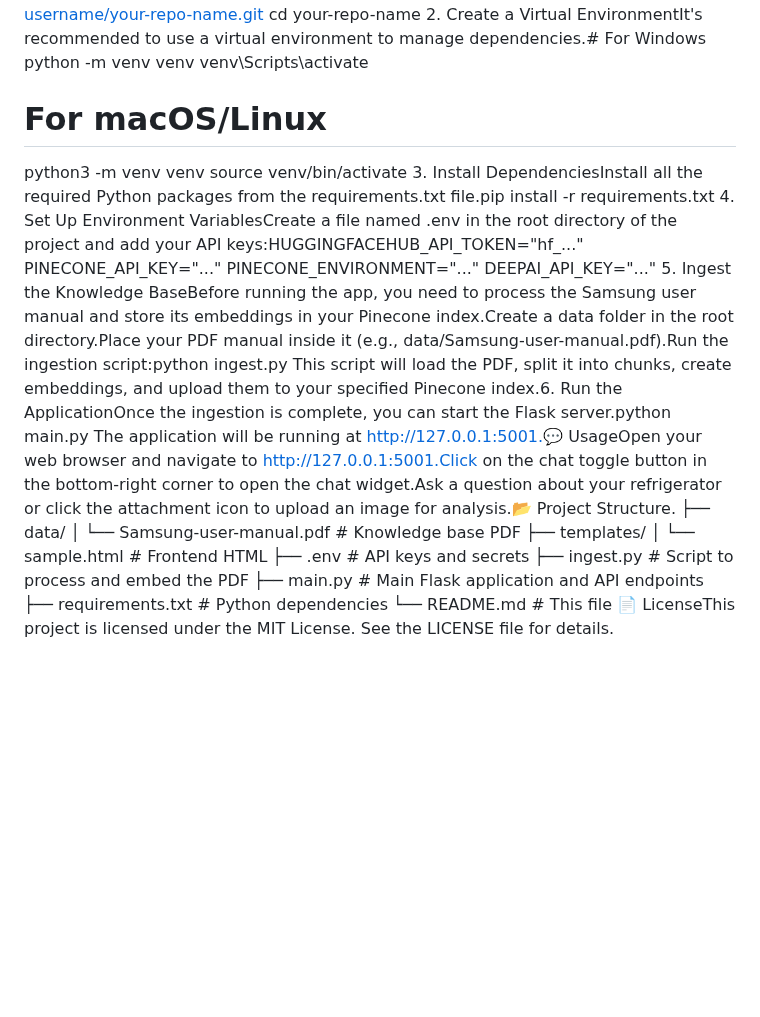
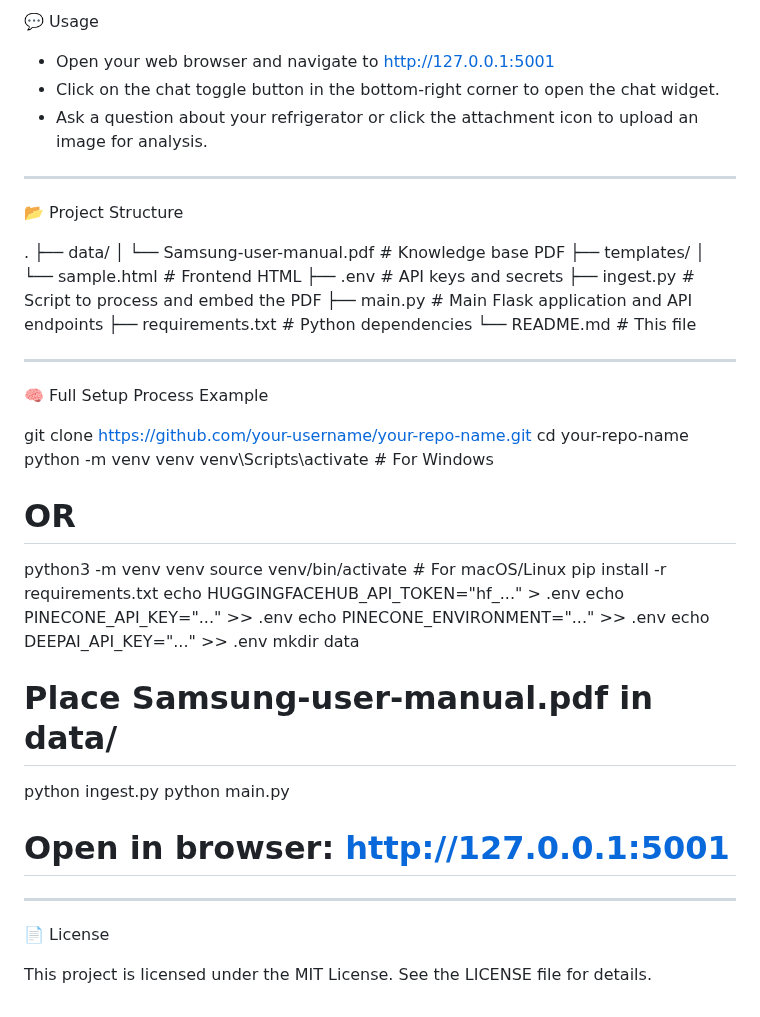
Before and after one commit to godwin1428/AI-Powered-Appliance-Support-Chatbot-, a Markdown page: README.md, the part around one of its changes. Rendered like a GitHub page; blank space fills up the shorter version.

```diff
--- a/README.md
+++ b/README.md
@@ -2,26 +95,48 @@ AI-Powered Samsung Refrigerator Support ChatbotThis project is a smart, interact
+💬 Usage
+
+- Open your web browser and navigate to http://127.0.0.1:5001
+- Click on the chat toggle button in the bottom-right corner to open the chat widget.
+- Ask a question about your refrigerator or click the attachment icon to upload an image for analysis.
+
+------------------------------------------------------------
+
+📂 Project Structure
+
+.
+├── data/
+│   └── Samsung-user-manual.pdf      # Knowledge base PDF
+├── templates/
+│   └── sample.html                  # Frontend HTML
+├── .env                             # API keys and secrets
+├── ingest.py                        # Script to process and embed the PDF
+├── main.py                          # Main Flask application and API endpoints
+├── requirements.txt                 # Python dependencies
+└── README.md                        # This file
+
+------------------------------------------------------------
+
+🧠 Full Setup Process Example
+
+git clone https://github.com/your-username/your-repo-name.git
 cd your-repo-name
-2. Create a Virtual EnvironmentIt's recommended to use a virtual environment to manage dependencies.# For Windows
 python -m venv venv
-venv\Scripts\activate
+venv\Scripts\activate                # For Windows
+# OR
+python3 -m venv venv
+source venv/bin/activate             # For macOS/Linux
+pip install -r requirements.txt
+echo HUGGINGFACEHUB_API_TOKEN="hf_..." > .env
+echo PINECONE_API_KEY="..." >> .env
+echo PINECONE_ENVIRONMENT="..." >> .env
+echo DEEPAI_API_KEY="..." >> .env
+mkdir data
+# Place Samsung-user-manual.pdf in data/
+python ingest.py
+python main.py
+# Open in browser: http://127.0.0.1:5001
 
-# For macOS/Linux
-python3 -m venv venv
-source venv/bin/activate
-3. Install DependenciesInstall all the required Python packages from the requirements.txt file.pip install -r requirements.txt
-4. Set Up Environment VariablesCreate a file named .env in the root directory of the project and add your API keys:HUGGINGFACEHUB_API_TOKEN="hf_..."
-PINECONE_API_KEY="..."
-PINECONE_ENVIRONMENT="..."
-DEEPAI_API_KEY="..."
-5. Ingest the Knowledge BaseBefore running the app, you need to process the Samsung user manual and store its embeddings in your Pinecone index.Create a data folder in the root directory.Place your PDF manual inside it (e.g., data/Samsung-user-manual.pdf).Run the ingestion script:python ingest.py
-This script will load the PDF, split it into chunks, create embeddings, and upload them to your specified Pinecone index.6. Run the ApplicationOnce the ingestion is complete, you can start the Flask server.python main.py
-The application will be running at http://127.0.0.1:5001.💬 UsageOpen your web browser and navigate to http://127.0.0.1:5001.Click on the chat toggle button in the bottom-right corner to open the chat widget.Ask a question about your refrigerator or click the attachment icon to upload an image for analysis.📂 Project Structure.
-├── data/
-│   └── Samsung-user-manual.pdf   # Knowledge base PDF
-├── templates/
-│   └── sample.html               # Frontend HTML
-├── .env                          # API keys and secrets
-├── ingest.py                     # Script to process and embed the PDF
-├── main.py                       # Main Flask application and API endpoints
-├── requirements.txt              # Python dependencies
-└── README.md                     # This file
-📄 LicenseThis project is licensed under the MIT License. See the LICENSE file for details.
+------------------------------------------------------------
+
+📄 License
+
+This project is licensed under the MIT License. See the LICENSE file for details.
```
Also changed, not shown: other parts of README.md (+94 -1 lines).
